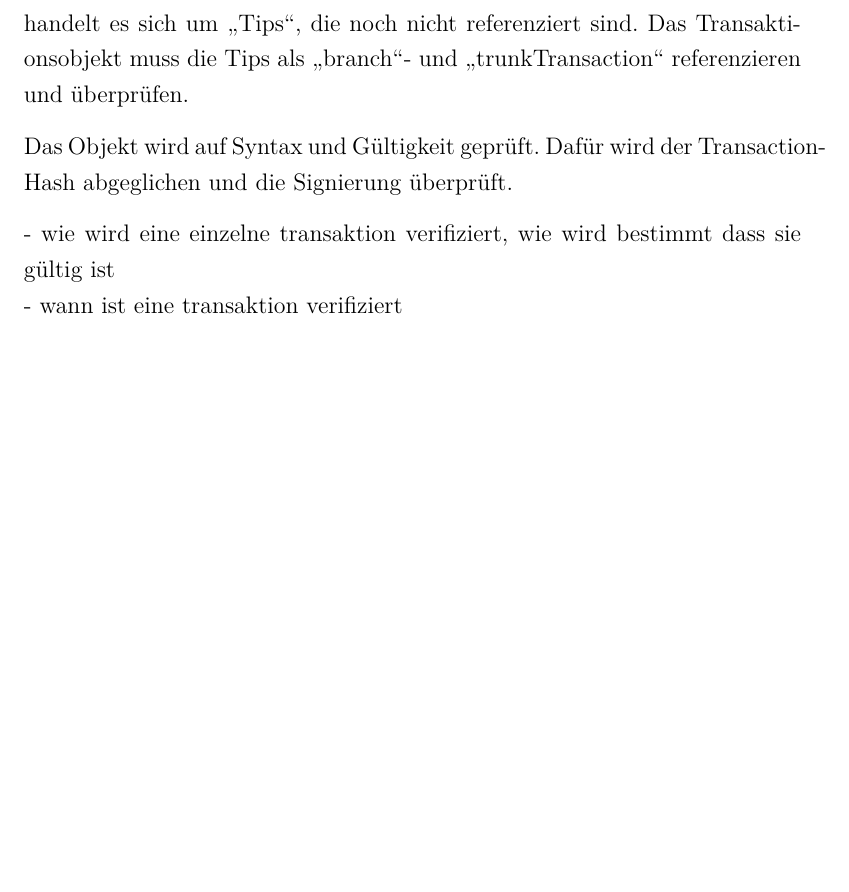
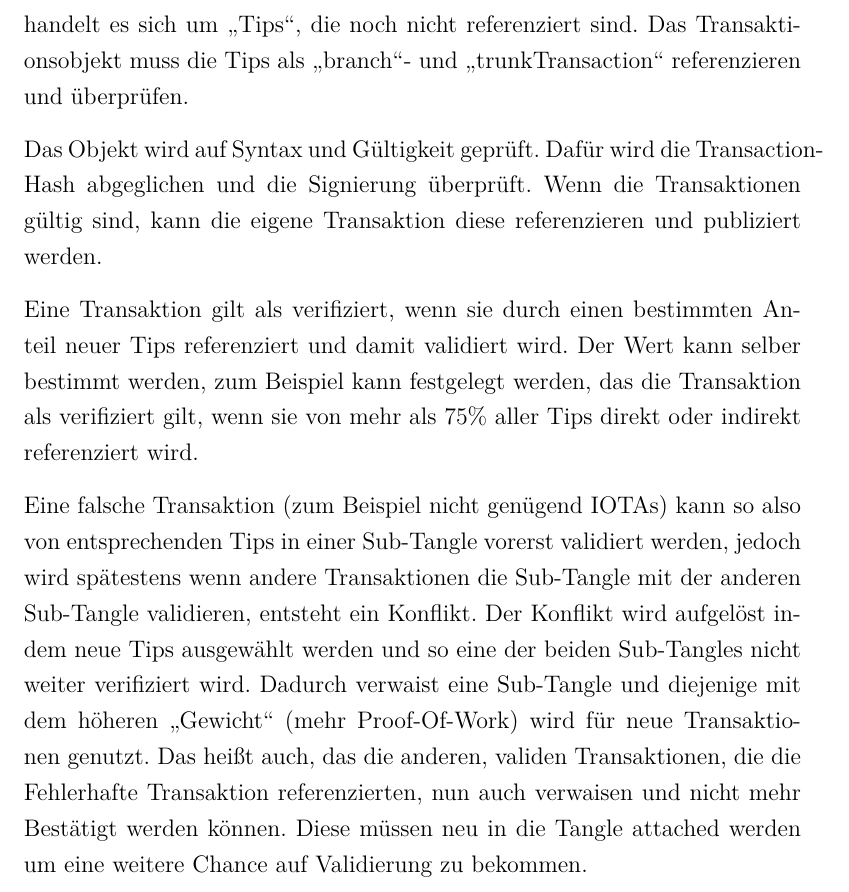
Before and after one commit to Jealtrock/bachelor-blockchain, a LaTeX thesis (Thesis/Latex - Thesis/main.tex, which reads Thesis/Latex - Thesis/chapters/janusz/sicherheit.tex): part of page 49 of 92, cut so that both start at the same text, the shorter picture padded with empty space. Compiled offline with pdfLaTeX; the source files are stored in an older character set and shown here as Unicode.

Commit message:
irgendwas bie seicherheit

```diff
--- a/Thesis/Latex - Thesis/chapters/janusz/sicherheit.tex
+++ b/Thesis/Latex - Thesis/chapters/janusz/sicherheit.tex
@@ -97,10 +97,11 @@ Um eine Transaktion zu veranlassen wird ein Paar aus privatem und öffentlichem
 \subsection{Validität einer Transaktion}
 Eine Transaktion wird von anderen Nodes validiert. Typischerweise geschieht das wenn ein Nutzer eine Transaktion in das Tangle publizieren will. Dafür muss der Nutzer zwei Transaktionen validieren. Bei diesen Transaktionen handelt es sich um "`Tips"', die noch nicht referenziert sind. Das Transaktionsobjekt muss die Tips als "`branch"'- und "`trunkTransaction"' referenzieren und überprüfen.
 
-Das Objekt wird auf Syntax und Gültigkeit geprüft. Dafür wird der Transaction-Hash abgeglichen und die Signierung überprüft.
+Das Objekt wird auf Syntax und Gültigkeit geprüft. Dafür wird die Transaction-Hash abgeglichen und die Signierung überprüft. Wenn die Transaktionen gültig sind, kann die eigene Transaktion diese referenzieren und publiziert werden.
 
-- wie wird eine einzelne transaktion verifiziert, wie wird bestimmt dass sie gültig ist\\
-- wann ist eine transaktion verifiziert\\
+Eine Transaktion gilt als verifiziert, wenn sie durch einen bestimmten Anteil neuer Tips referenziert und damit validiert wird. Der Wert kann selber bestimmt werden, zum Beispiel kann festgelegt werden, das die Transaktion als verifiziert gilt, wenn sie von mehr als 75\% aller Tips direkt oder indirekt referenziert wird.
+
+Eine falsche Transaktion (zum Beispiel nicht genügend IOTAs) kann so also von entsprechenden Tips in einer Sub-Tangle vorerst validiert werden, jedoch wird spätestens wenn andere Transaktionen die Sub-Tangle mit der anderen Sub-Tangle validieren, entsteht ein Konflikt. Der Konflikt wird aufgelöst indem neue Tips ausgewählt werden und so eine der beiden Sub-Tangles nicht weiter verifiziert wird. Dadurch verwaist eine Sub-Tangle und diejenige mit dem höheren "`Gewicht"' (mehr Proof-Of-Work) wird für neue Transaktionen genutzt. Das heißt auch, das die anderen, validen Transaktionen, die die Fehlerhafte Transaktion referenzierten, nun auch verwaisen und nicht mehr Bestätigt werden können. Diese müssen neu in die Tangle attached werden um eine weitere Chance auf Validierung zu bekommen.
 
 \subsection{Angriffsszenarien}
 Die Tangle ermöglicht durch ihre DAG spezifische Arten von Attacken die im weiteren Fortgang erläutert werden sollen. Durch die Darstellung der möglichen Angriffe, werden weitere Sicherheitsmechanismen veranschaulicht.
```
